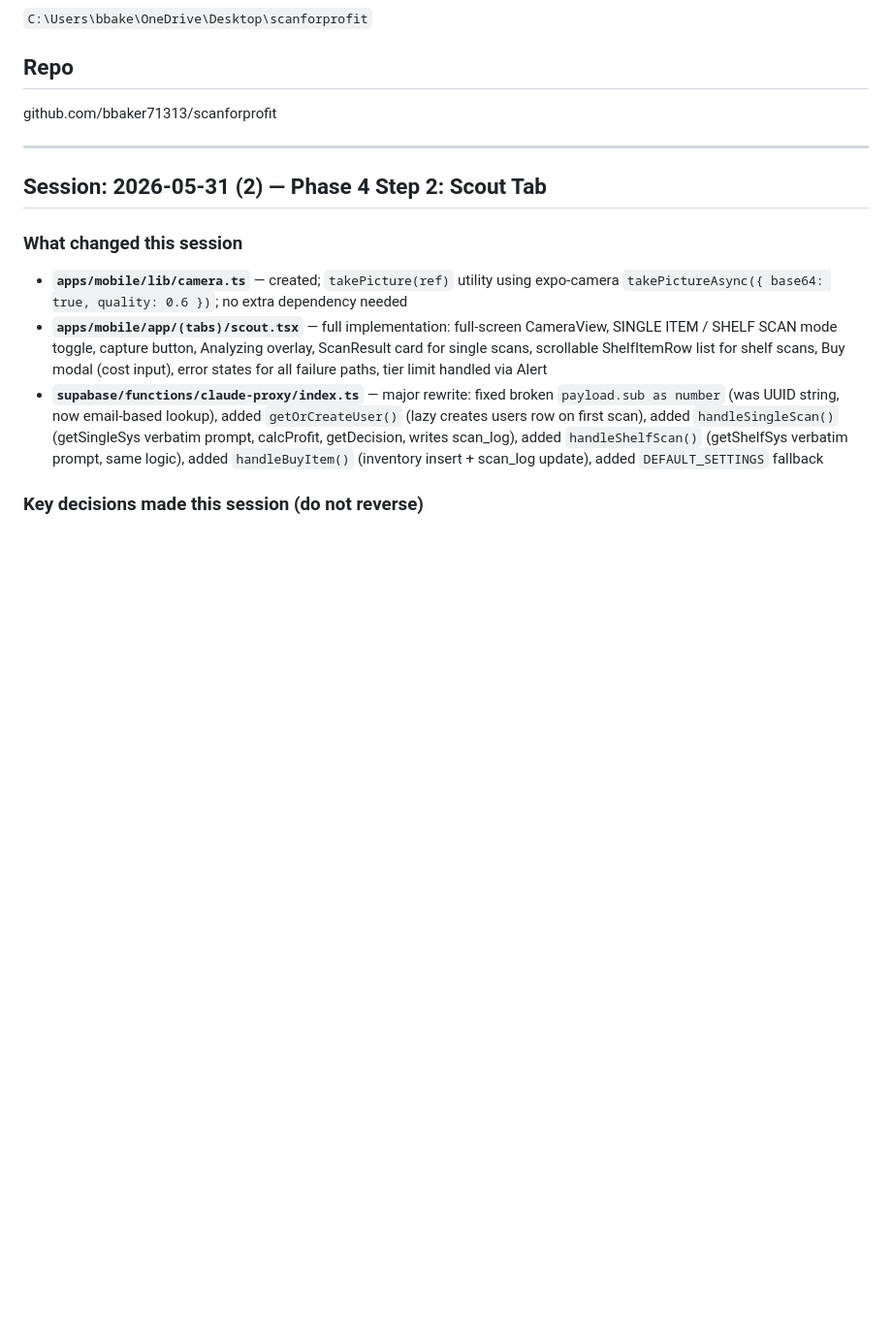
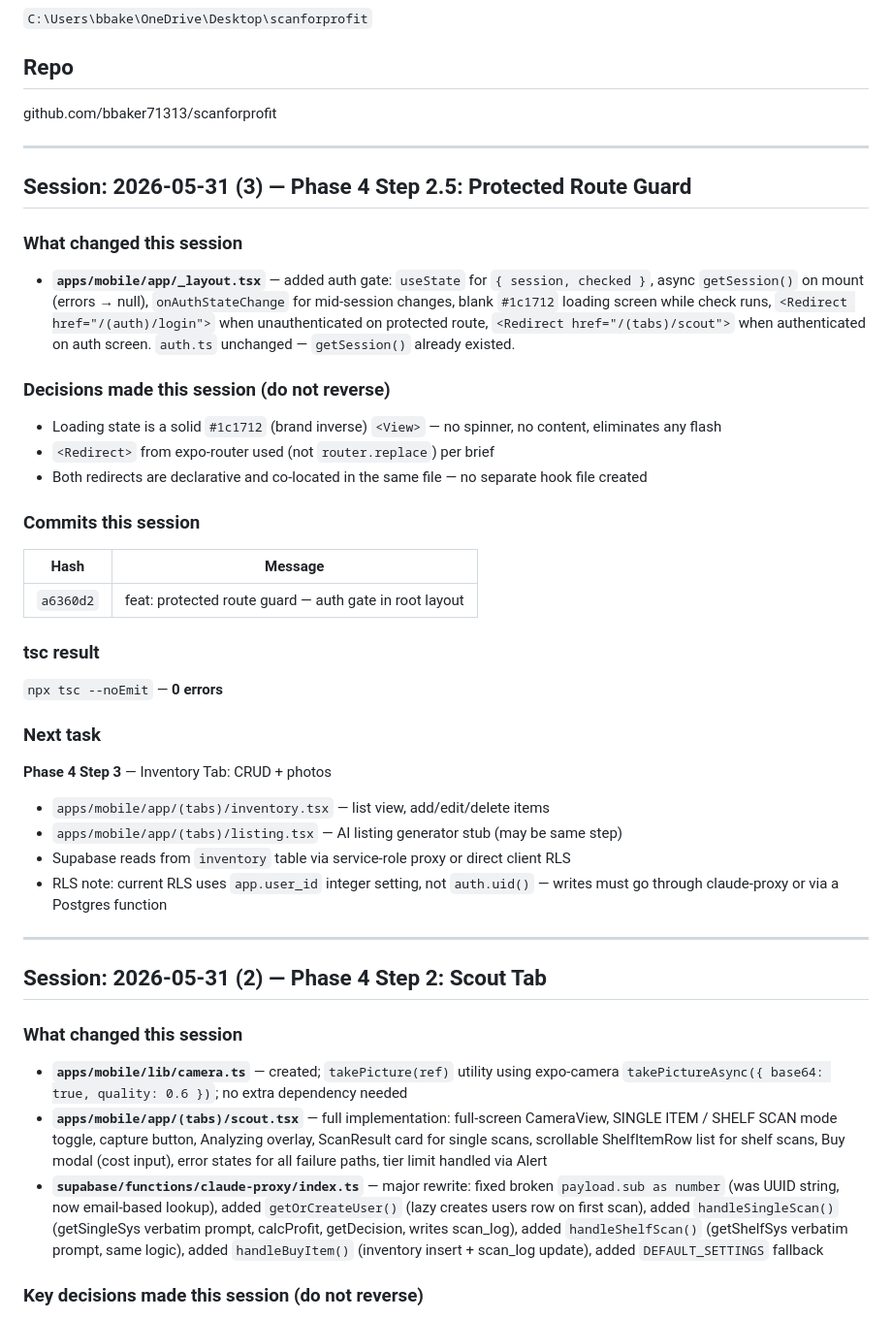
Before and after one commit to bbaker71313/flippd, a Markdown page: docs/HANDOFF.md, the part around the change. Shown at 97% size. Rendered like a GitHub page; blank space fills up the shorter version.

Commit message:
docs: update HANDOFF.md — Phase 4 Step 2.5 complete

```diff
--- a/docs/HANDOFF.md
+++ b/docs/HANDOFF.md
@@ -11,6 +11,38 @@ This file is the persistent session context. Update it at the end of every Claud
 ## Repo
 
 github.com/bbaker71313/scanforprofit
+
+---
+
+## Session: 2026-05-31 (3) — Phase 4 Step 2.5: Protected Route Guard
+
+### What changed this session
+
+- **`apps/mobile/app/_layout.tsx`** — added auth gate: `useState` for `{ session, checked }`, async `getSession()` on mount (errors → null), `onAuthStateChange` for mid-session changes, blank `#1c1712` loading screen while check runs, `<Redirect href="/(auth)/login">` when unauthenticated on protected route, `<Redirect href="/(tabs)/scout">` when authenticated on auth screen. `auth.ts` unchanged — `getSession()` already existed.
+
+### Decisions made this session (do not reverse)
+
+- Loading state is a solid `#1c1712` (brand inverse) `<View>` — no spinner, no content, eliminates any flash
+- `<Redirect>` from expo-router used (not `router.replace`) per brief
+- Both redirects are declarative and co-located in the same file — no separate hook file created
+
+### Commits this session
+
+| Hash | Message |
+|---|---|
+| `a6360d2` | feat: protected route guard — auth gate in root layout |
+
+### tsc result
+
+`npx tsc --noEmit` — **0 errors**
+
+### Next task
+
+**Phase 4 Step 3** — Inventory Tab: CRUD + photos
+- `apps/mobile/app/(tabs)/inventory.tsx` — list view, add/edit/delete items
+- `apps/mobile/app/(tabs)/listing.tsx` — AI listing generator stub (may be same step)
+- Supabase reads from `inventory` table via service-role proxy or direct client RLS
+- RLS note: current RLS uses `app.user_id` integer setting, not `auth.uid()` — writes must go through claude-proxy or via a Postgres function
 
 ---
 
```
